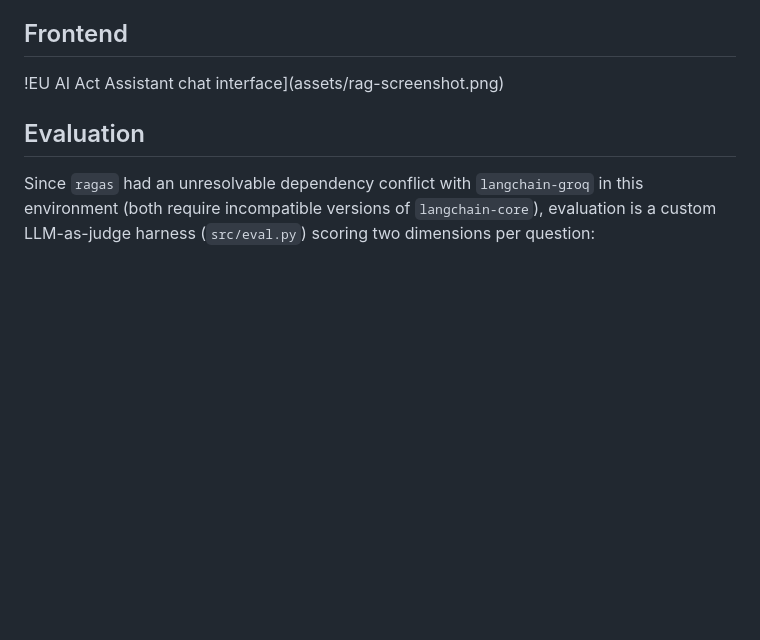
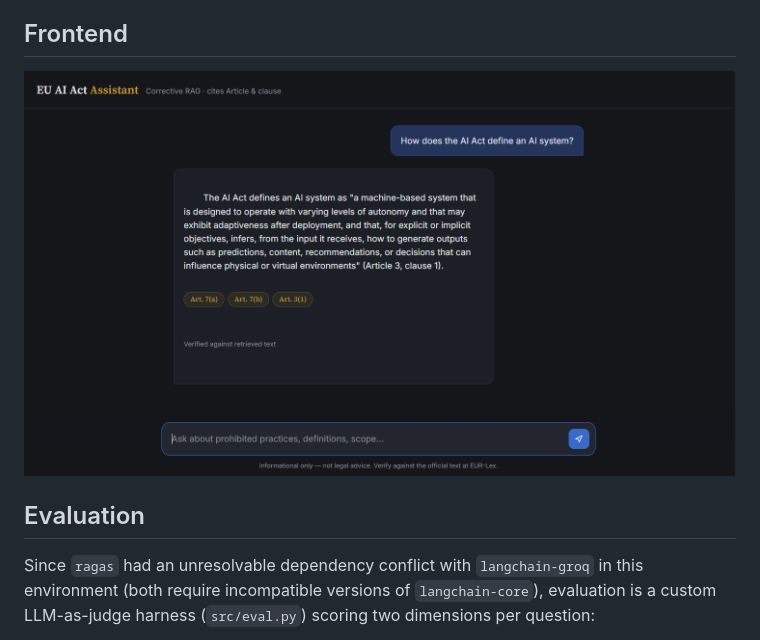
Before and after one commit to KhushalKhare/eu-ai-act-rag, a Markdown page: README.md, the part around the change. Rendered like a GitHub page; blank space fills up the shorter version.

Commit message:
Fix image markdown syntax in README.md

```diff
--- a/README.md
+++ b/README.md
@@ -78,7 +78,7 @@ Legal text has real structural boundaries that generic fixed-size chunking ignor
 - **Fixed-size fallback** for unstructured prose, with overlap to avoid losing context at boundaries
 
 ## Frontend
-!EU AI Act Assistant chat interface](assets/rag-screenshot.png)
+![EU AI Act Assistant chat interface](assets/rag-screenshot.png)
 
 ## Evaluation
 
```
